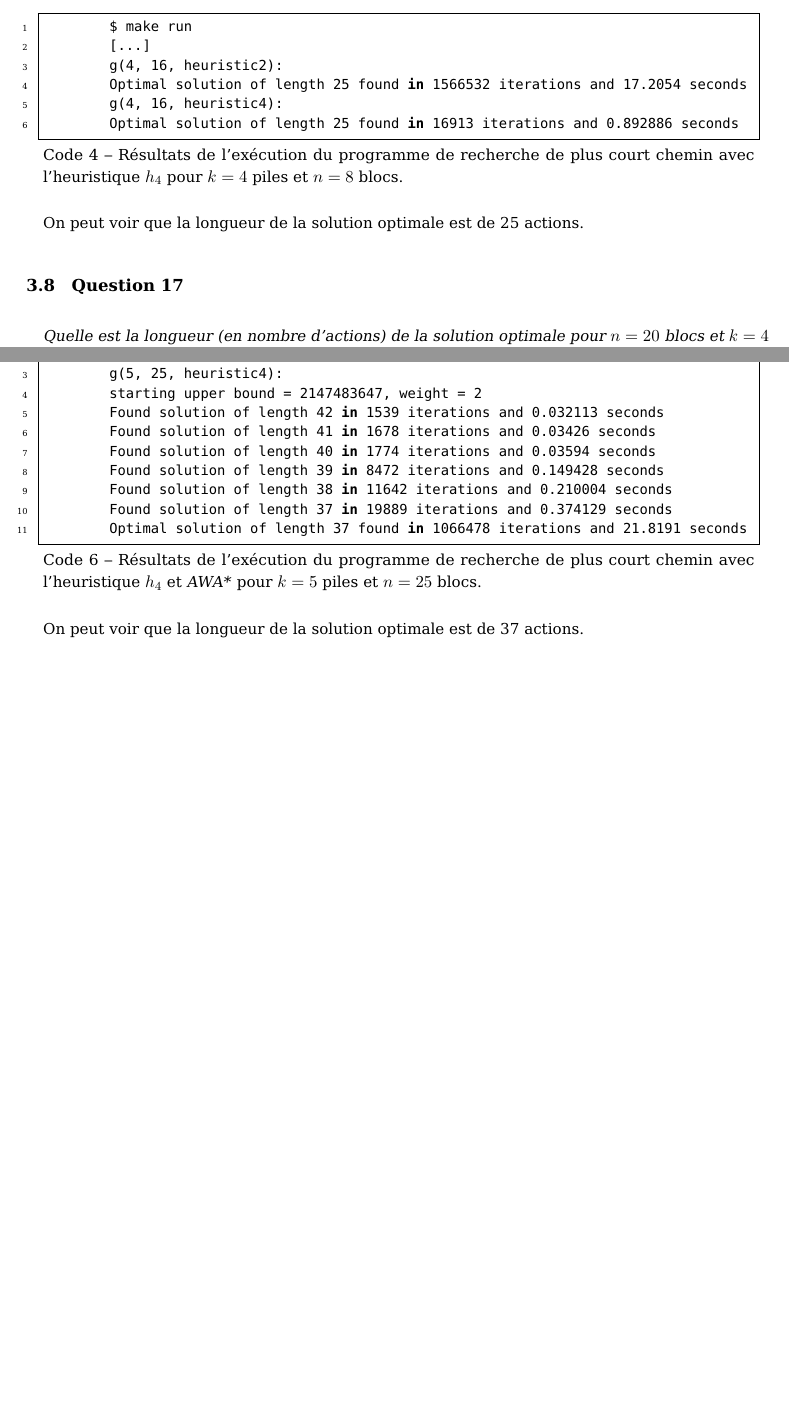
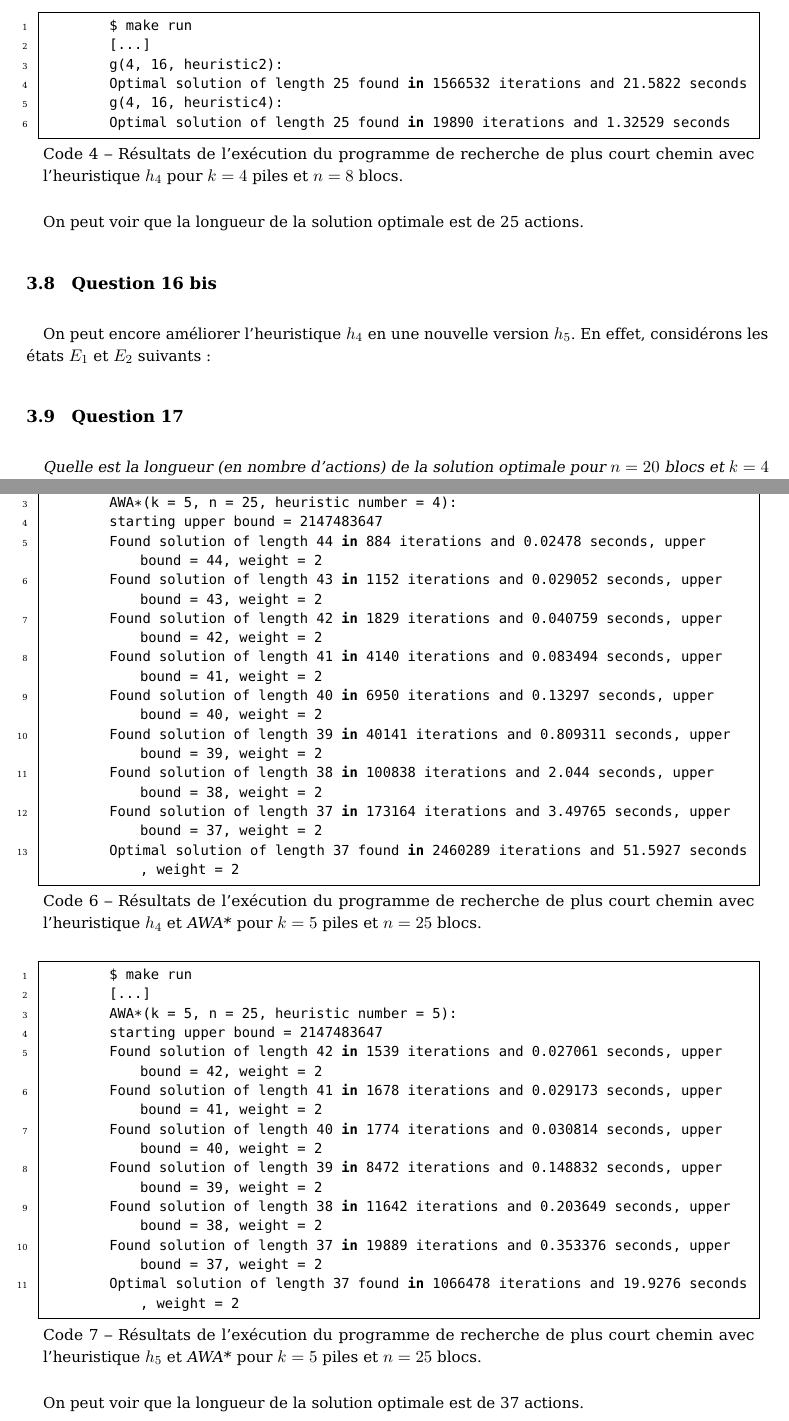
Before and after one commit to 0nyr/AAIA_3IF_TP_BlocksWorld, a LaTeX document (report/main.tex, which reads report/tex/content.tex): two parts of pages 10 and 11 of 12 before the commit and two parts of pages 10 and 12 of 13 after it, joined at a grey line, cut so that both start at the same text, the shorter picture padded with empty space. Compiled offline with pdfLaTeX.

Commit message:
Corrections.

```diff
--- a/report/tex/content.tex
+++ b/report/tex/content.tex
@@ -334,13 +334,17 @@ Voici mes temps de calculs pour $n = 16$ blocs et $k = 4$ piles :
         $ make run
         [...]
         g(4, 16, heuristic2):
-        Optimal solution of length 25 found in 1566532 iterations and 17.2054 seconds
+        Optimal solution of length 25 found in 1566532 iterations and 21.5822 seconds
         g(4, 16, heuristic4):
-        Optimal solution of length 25 found in 16913 iterations and 0.892886 seconds
+        Optimal solution of length 25 found in 19890 iterations and 1.32529 seconds
     \end{lstlisting}
 \end{minipage}
 
 On peut voir que la longueur de la solution optimale est de 25 actions.
+
+\subsection{Question 16 bis}
+
+On peut encore améliorer l'heuristique $h_4$ en une nouvelle version $h_5$. En effet, considérons les états $E_1$ et $E_2$ suivants :
 
 \subsection{Question 17}
 
@@ -377,15 +381,33 @@ Après implémentation de AWA*, et en utilisant $h_4$, on obtient les résultats
     \begin{lstlisting}[language=bash, caption={Résultats de l'exécution du programme de recherche de plus court chemin avec l'heuristique $h_4$ et \textit{AWA*} pour $k = 5$ piles et $n = 25$ blocs.}, label={lst:plus_court_chemin_results_h4_k4_n20}]
         $ make run
         [...]
-        g(5, 25, heuristic4):
-        starting upper bound = 2147483647, weight = 2
-        Found solution of length 42 in 1539 iterations and 0.032113 seconds
-        Found solution of length 41 in 1678 iterations and 0.03426 seconds
-        Found solution of length 40 in 1774 iterations and 0.03594 seconds
-        Found solution of length 39 in 8472 iterations and 0.149428 seconds
-        Found solution of length 38 in 11642 iterations and 0.210004 seconds
-        Found solution of length 37 in 19889 iterations and 0.374129 seconds
-        Optimal solution of length 37 found in 1066478 iterations and 21.8191 seconds
+        AWA*(k = 5, n = 25, heuristic number = 4):
+        starting upper bound = 2147483647
+        Found solution of length 44 in 884 iterations and 0.02478 seconds, upper bound = 44, weight = 2
+        Found solution of length 43 in 1152 iterations and 0.029052 seconds, upper bound = 43, weight = 2
+        Found solution of length 42 in 1829 iterations and 0.040759 seconds, upper bound = 42, weight = 2
+        Found solution of length 41 in 4140 iterations and 0.083494 seconds, upper bound = 41, weight = 2
+        Found solution of length 40 in 6950 iterations and 0.13297 seconds, upper bound = 40, weight = 2
+        Found solution of length 39 in 40141 iterations and 0.809311 seconds, upper bound = 39, weight = 2
+        Found solution of length 38 in 100838 iterations and 2.044 seconds, upper bound = 38, weight = 2
+        Found solution of length 37 in 173164 iterations and 3.49765 seconds, upper bound = 37, weight = 2
+        Optimal solution of length 37 found in 2460289 iterations and 51.5927 seconds, weight = 2
+    \end{lstlisting}
+\end{minipage}
+
+\begin{minipage}{\dimexpr\linewidth-20pt}
+    \begin{lstlisting}[language=bash, caption={Résultats de l'exécution du programme de recherche de plus court chemin avec l'heuristique $h_5$ et \textit{AWA*} pour $k = 5$ piles et $n = 25$ blocs.}, label={lst:plus_court_chemin_results_h4_k4_n20}]
+        $ make run
+        [...]
+        AWA*(k = 5, n = 25, heuristic number = 5):
+        starting upper bound = 2147483647
+        Found solution of length 42 in 1539 iterations and 0.027061 seconds, upper bound = 42, weight = 2
+        Found solution of length 41 in 1678 iterations and 0.029173 seconds, upper bound = 41, weight = 2
+        Found solution of length 40 in 1774 iterations and 0.030814 seconds, upper bound = 40, weight = 2
+        Found solution of length 39 in 8472 iterations and 0.148832 seconds, upper bound = 39, weight = 2
+        Found solution of length 38 in 11642 iterations and 0.203649 seconds, upper bound = 38, weight = 2
+        Found solution of length 37 in 19889 iterations and 0.353376 seconds, upper bound = 37, weight = 2
+        Optimal solution of length 37 found in 1066478 iterations and 19.9276 seconds, weight = 2
     \end{lstlisting}
 \end{minipage}
 
```
Also changed, not shown: report/main.pdf, report/tex/content.tex (2 more changed lines), 2 other files.
